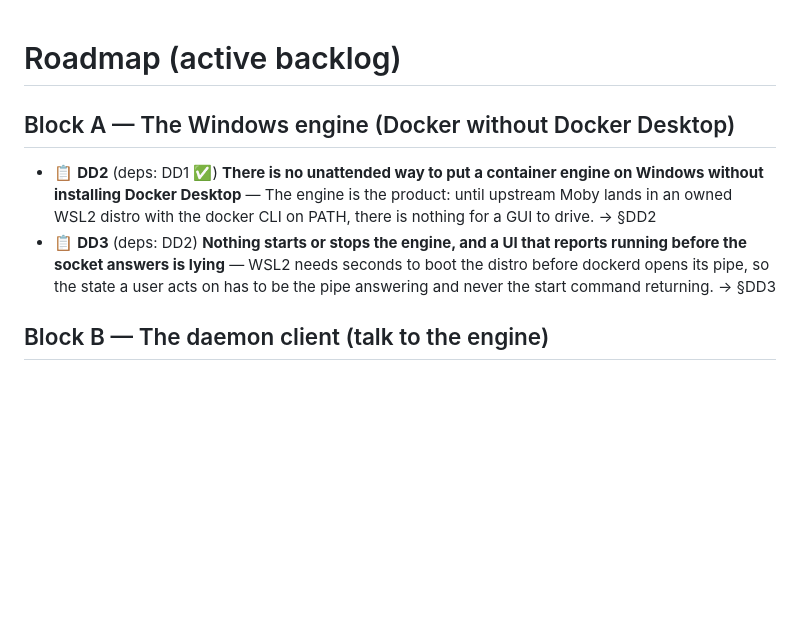
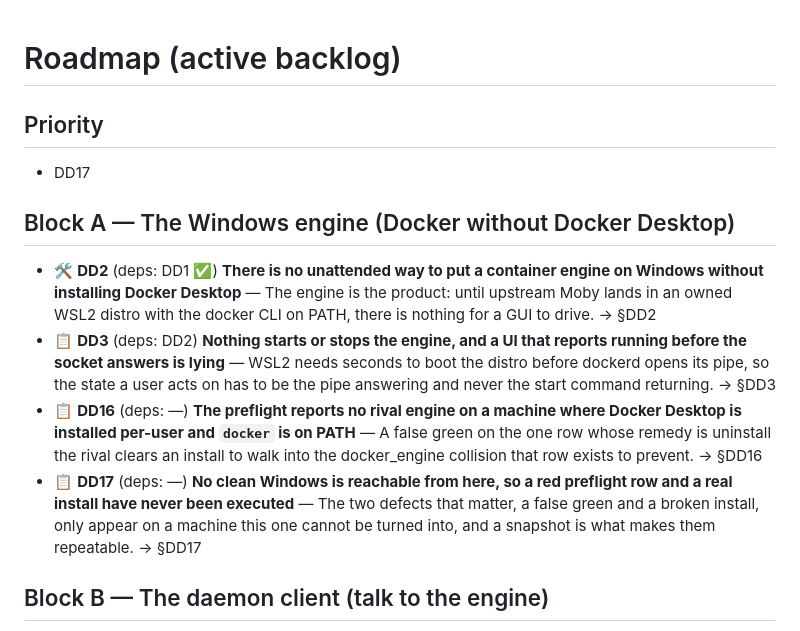
Before and after one commit to alegauss/dockerdesk, a Markdown page: docs/ROADMAP.md, the part around the change. Drawn GitHub-style; blank space fills up the shorter version.

```diff
--- a/docs/ROADMAP.md
+++ b/docs/ROADMAP.md
@@ -1,9 +1,15 @@
 # Roadmap (active backlog)
+
+## Priority
+
+- DD17
 
 ## Block A — The Windows engine (Docker without Docker Desktop)
 
-- 📋 **DD2** (deps: DD1 ✅) **There is no unattended way to put a container engine on Windows without installing Docker Desktop** — The engine is the product: until upstream Moby lands in an owned WSL2 distro with the docker CLI on PATH, there is nothing for a GUI to drive. → §DD2
+- 🛠 **DD2** (deps: DD1 ✅) **There is no unattended way to put a container engine on Windows without installing Docker Desktop** — The engine is the product: until upstream Moby lands in an owned WSL2 distro with the docker CLI on PATH, there is nothing for a GUI to drive. → §DD2
 - 📋 **DD3** (deps: DD2) **Nothing starts or stops the engine, and a UI that reports running before the socket answers is lying** — WSL2 needs seconds to boot the distro before dockerd opens its pipe, so the state a user acts on has to be the pipe answering and never the start command returning. → §DD3
+- 📋 **DD16** (deps: —) **The preflight reports no rival engine on a machine where Docker Desktop is installed per-user and `docker` is on PATH** — A false green on the one row whose remedy is uninstall the rival clears an install to walk into the docker_engine collision that row exists to prevent. → §DD16
+- 📋 **DD17** (deps: —) **No clean Windows is reachable from here, so a red preflight row and a real install have never been executed** — The two defects that matter, a false green and a broken install, only appear on a machine this one cannot be turned into, and a snapshot is what makes them repeatable. → §DD17
 
 ## Block B — The daemon client (talk to the engine)
 
```
Also changed, not shown: docs/IMPROVEMENTS.md (+52 -0 lines).
